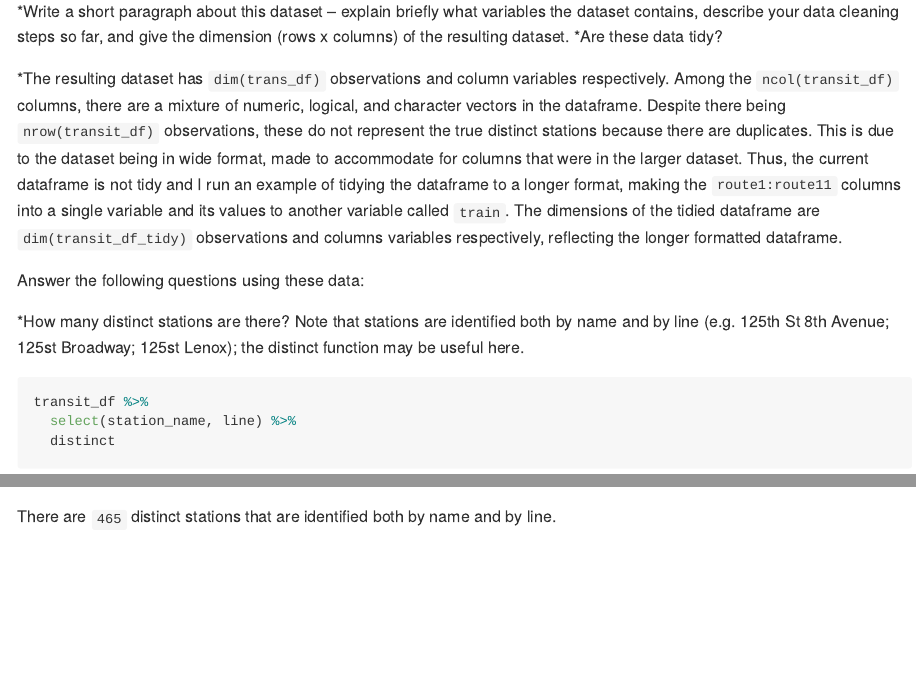
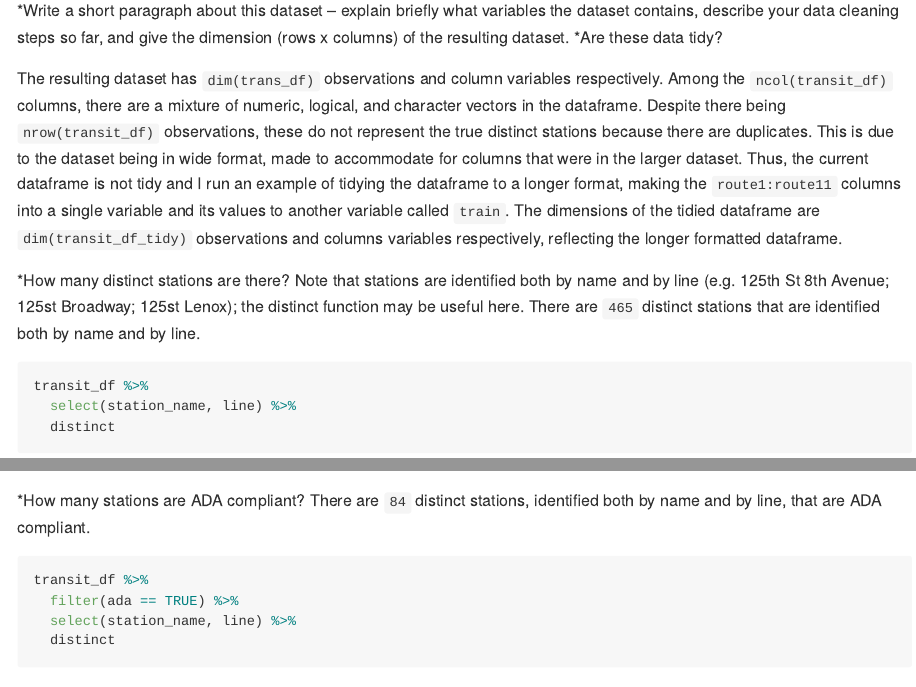
Before and after one commit to kpatpatt/p8105_hw2_kpp2126, an R Markdown document (p8105_hw2_kpp2126.Rmd): the page in a window 1100 px wide, from 1240 px down before the commit and from 1380 px down after it, so that both start at the same text, and a second part further down, joined at a grey line. Rendered offline with R 4.5, knitr and Pandoc, with nearby package versions; some code elsewhere in the file could not run offline; long lines of code are wrapped; column names are cleaned by a stand-in for the janitor package.

Commit message:
amends on parts a and b, part c finished

````diff
--- a/p8105_hw2_kpp2126.Rmd
+++ b/p8105_hw2_kpp2126.Rmd
@@ -40,11 +41,10 @@ transit_df_tidy =
 *Write a short paragraph about this dataset – explain briefly what variables the dataset contains, describe your data cleaning steps so far, and give the dimension (rows x columns) of the resulting dataset.
 *Are these data tidy?
 
-*The resulting dataset has `dim(trans_df)` observations and column variables respectively. Among the `ncol(transit_df)` columns,  there are a mixture of numeric, logical, and character vectors in the dataframe. Despite there being `nrow(transit_df)` observations, these do not represent the true distinct stations because there are duplicates. This is due to the dataset being in wide format, made to accommodate for columns that were in the larger dataset. Thus, the current dataframe is not tidy and I run an example of tidying the dataframe to a longer format, making the `route1:route11` columns into a single variable and its values to another variable called `train`. The dimensions of the tidied dataframe are `dim(transit_df_tidy)` observations and columns variables respectively, reflecting the longer formatted dataframe.
-
-Answer the following questions using these data:
+The resulting dataset has `dim(trans_df)` observations and column variables respectively. Among the `ncol(transit_df)` columns,  there are a mixture of numeric, logical, and character vectors in the dataframe. Despite there being `nrow(transit_df)` observations, these do not represent the true distinct stations because there are duplicates. This is due to the dataset being in wide format, made to accommodate for columns that were in the larger dataset. Thus, the current dataframe is not tidy and I run an example of tidying the dataframe to a longer format, making the `route1:route11` columns into a single variable and its values to another variable called `train`. The dimensions of the tidied dataframe are `dim(transit_df_tidy)` observations and columns variables respectively, reflecting the longer formatted dataframe.
 
 *How many distinct stations are there? Note that stations are identified both by name and by line (e.g. 125th St 8th Avenue; 125st Broadway; 125st Lenox); the distinct function may be useful here.
+There are `465` distinct stations that are identified both by name and by line.
 
 ```{r distinct stations}
 transit_df %>%
@@ -52,4 +52,10 @@ transit_df %>%
   distinct
 ```
 
-There are `465` distinct stations that are identified both by name and by line.
+*How many stations are ADA compliant?
+There are `84` distinct stations, identified both by name and by line, that are ADA compliant.
+```{r ada compliance}
+transit_df %>%
+  filter(ada == TRUE) %>%
+  select(station_name, line) %>%
+  distinct
````
Also changed, not shown: p8105_hw2_kpp2126.Rmd (14 more changed lines).
